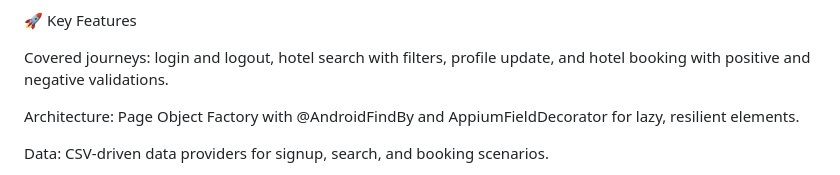
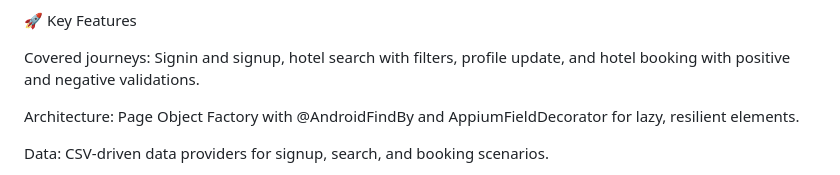
Before and after one commit to raxit00701/SA_HOTEL_APPIUM_JAVA_TESTNG_FRAMEWORK, a Markdown page: README.md, the part around the change. Drawn GitHub-style.

```diff
--- a/README.md
+++ b/README.md
@@ -26,7 +26,7 @@ I moved to a stable duo of Pixel 2 and Pixel 9 Pro XL and kept the device matrix
 
 🚀 Key Features
 
-Covered journeys: login and logout, hotel search with filters, profile update, and hotel booking with positive and negative validations.
+Covered journeys: Signin and signup, hotel search with filters, profile update, and hotel booking with positive and negative validations.
 
 Architecture: Page Object Factory with @AndroidFindBy and AppiumFieldDecorator for lazy, resilient elements.
 
```
